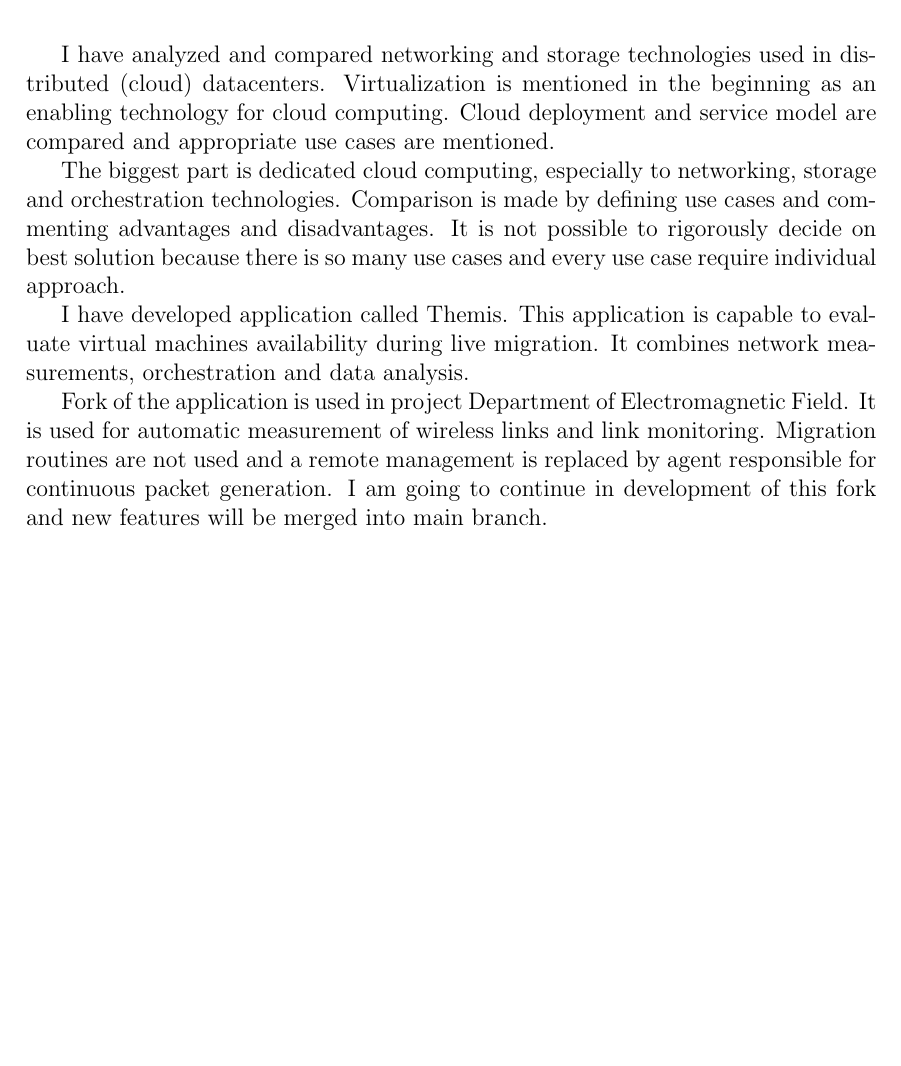
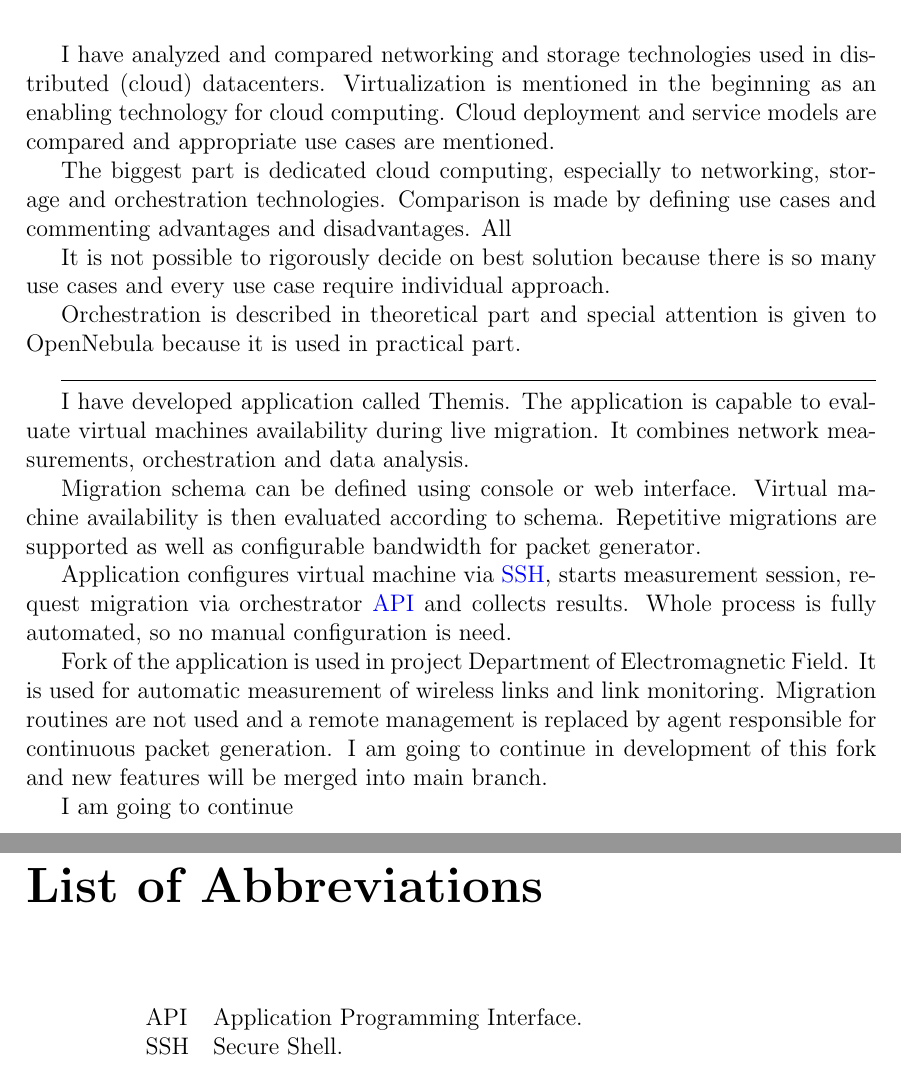
Before and after one commit to tomkukral/master-thesis, a LaTeX thesis (thesis.tex, which reads conclusion.tex): part of page 12 of 16 before the commit and two parts of pages 12 and 13 of 17 after it, the two joined at a grey line, cut so that both start at the same text, the shorter picture padded with empty space. Compiled offline with pdfLaTeX.

Commit message:
working on conclusion
uploading result files

```diff
--- a/conclusion.tex
+++ b/conclusion.tex
@@ -1,9 +1,12 @@
 %pdflatex-thesis.tex
 % vim:spell spelllang=en_us
 
-I have analyzed and compared networking and storage technologies used in distributed (cloud) datacenters. Virtualization is mentioned in the beginning as an enabling technology for cloud computing. Cloud deployment and service model are compared and appropriate use cases are mentioned.
+I have analyzed and compared networking and storage technologies used in distributed (cloud) datacenters. Virtualization is mentioned in the beginning as an enabling technology for cloud computing. Cloud deployment and service models are compared and appropriate use cases are mentioned.
 
-The biggest part is dedicated cloud computing, especially to networking, storage and orchestration technologies. Comparison is made by defining use cases and commenting advantages and disadvantages. It is not possible to rigorously decide on best solution because there is so many use cases and every use case require individual approach.
+The biggest part is dedicated cloud computing, especially to networking, storage and orchestration technologies. Comparison is made by defining use cases and commenting advantages and disadvantages. All
+
+
+It is not possible to rigorously decide on best solution because there is so many use cases and every use case require individual approach.
 
 % networking
 
@@ -12,13 +15,26 @@ The biggest part is dedicated cloud computing, especially to networking, storage
 % storage
 
 % orchestration
+Orchestration is described in theoretical part and special attention is given to OpenNebula because it is used in practical part.
 
 
 % different requirements not possible
 % pros and cons
 
 
-I have developed application called Themis. This application is capable to evaluate virtual machines availability during live migration. It combines network measurements, orchestration and data analysis.
+% use case for themis
+
+\hrulefill
+
+
+I have developed application called Themis. The application is capable to evaluate virtual machines availability during live migration. It combines network measurements, orchestration and data analysis.
+
+Migration schema can be defined using console or web interface. Virtual machine availability is then evaluated according to schema. Repetitive migrations are supported as well as configurable bandwidth for packet generator.
+
+
+Application configures virtual machine via \Ac{SSH}, starts measurement session, request migration via orchestrator \Ac{API} and collects results. Whole process is fully automated, so no manual configuration is need.
+
+
 
 % tool to measure virtual machines migrations
 % network measurement & orchestration & data collection
@@ -28,3 +44,5 @@ I have developed application called Themis. This application is capable to evalu
 
 % elmag fork
 Fork of the application is used in project Department of Electromagnetic Field. It is used for automatic measurement of wireless links and link monitoring. Migration routines are not used and a remote management is replaced by agent responsible for continuous packet generation. I am going to continue in development of this fork and new features will be merged into main branch.
+
+I am going to continue
```
Also changed, not shown: thesis.tex (+2 -1 lines), results/graph-all-bw.3d.png (deleted), results/graph-all-bw.png (deleted), results/results-23.csv9-2d.png (added), results/results-23.csv9-3d.png (added), results/results-26.csv9-2d.png (added), results/results-26.csv9-3d.png (added), results/results-26.csv9-all.png (added), results/results-27.csv4-all.png (added), results/results-27.csv9-2d.png (added), results/results-27.csv9-3d.png (added), results/results-27.csv9-all.png (added), thesis.pdf.
